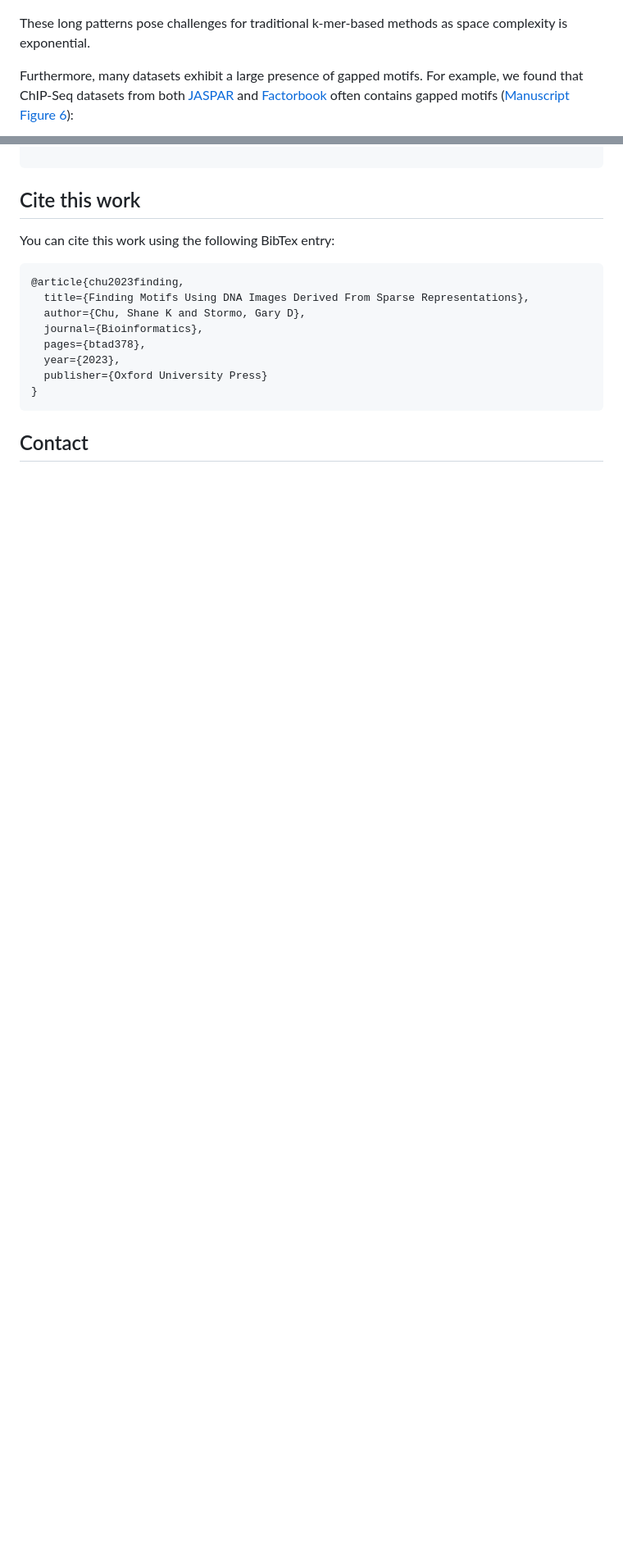
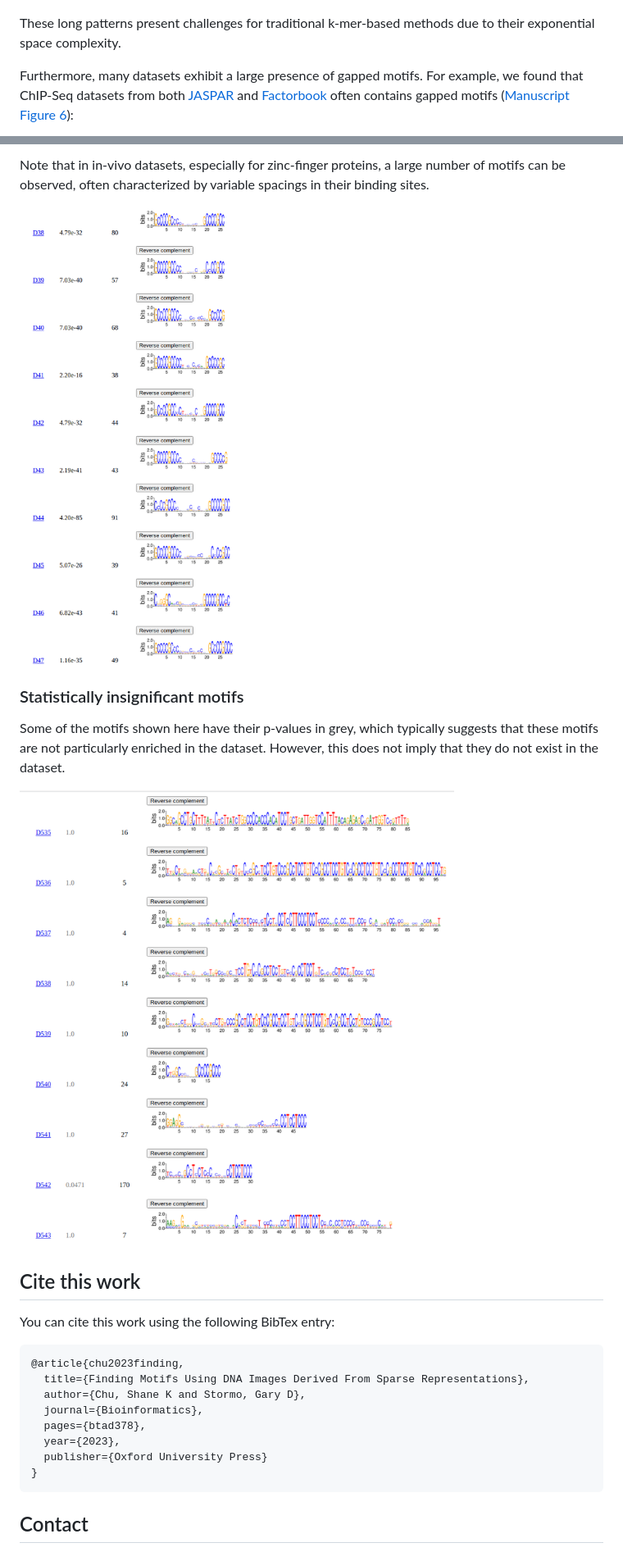
Before and after one commit to kchu25/MOTIFs.jl, a Markdown page: README.md, 2 parts joined by grey strips. Shown: that part at 82% size. GitHub-like rendering; pictures changed too: imgs/re_gap.png (added), imgs/re_high_pval.png (added); blank space fills up the shorter version.

```diff
--- a/README.md
+++ b/README.md
@@ -30,7 +30,7 @@ Our work finds that more than half the ChiP-Seq datasets that we've selected fro
 
 ![image info](./imgs/long_1.png)
 
-These long patterns pose challenges for traditional k-mer-based methods as space complexity is exponential.
+These long patterns present challenges for traditional k-mer-based methods due to their exponential space complexity.
 
 Furthermore, many datasets exhibit a large presence of gapped motifs. For example, we found that ChIP-Seq datasets from both [JASPAR](https://jaspar.genereg.net/) and [Factorbook](https://www.factorbook.org/) often contains gapped motifs ([Manuscript Figure 6](https://academic.oup.com/bioinformatics/advance-article-abstract/doi/10.1093/bioinformatics/btad378/7192989?utm_source=advanceaccess&utm_campaign=bioinformatics&utm_medium=email)):
 
@@ -92,3 +105,11 @@ discover_motifs(<fasta-path>, <output-folder-path>; num_epochs=10)
+Note that in in-vivo datasets, especially for zinc-finger proteins, a large number of motifs can be observed, often characterized by variable spacings in their binding sites.
+
+![image info](./imgs/re_gap.png)
+
+### Statistically insignificant motifs
+Some of the motifs shown here have their p-values in grey, which typically suggests that these motifs are not particularly enriched in the dataset. However, this does not imply that they do not exist in the dataset.
+
+![image info](./imgs/re_high_pval.png)
 
 ## Cite this work
 
```
Also changed, not shown: other parts of README.md (+23 -10 lines), imgs/re_top.png (added).
